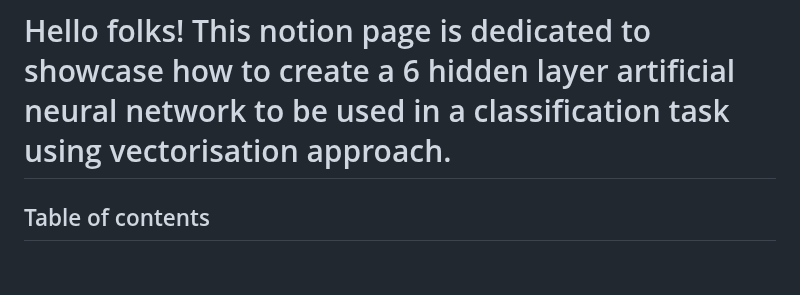
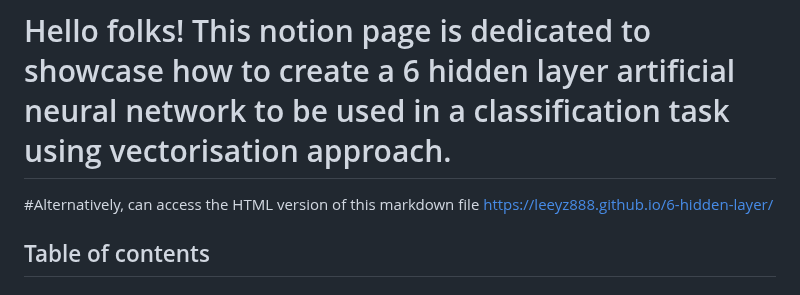
Before and after one commit to leeyz888/6-hidden-layer, a Markdown page: README.md, the part around the change. GitHub-like rendering.

```diff
--- a/README.md
+++ b/README.md
@@ -1,6 +1,8 @@
 # 6 Hidden layer Artificial Neural Network from scratch with numpy only (no for loops for back-propagation)
 
 # Hello folks! This notion page is dedicated to showcase how to create a 6 hidden layer artificial neural network to be used in a classification task using vectorisation approach.
+
+#Alternatively, can access the HTML version of this markdown file https://leeyz888.github.io/6-hidden-layer/
 
 ## Table of contents
 
```
